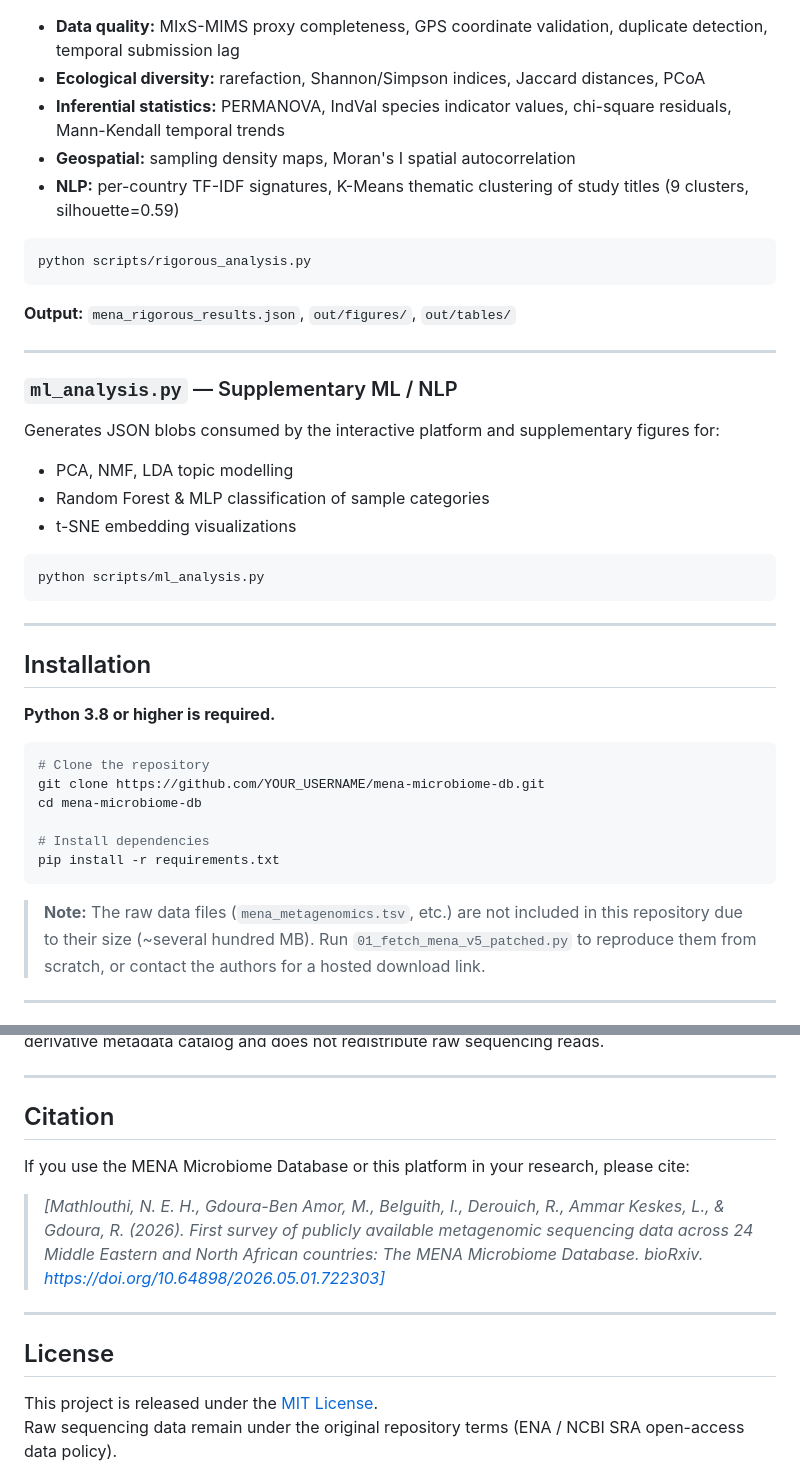
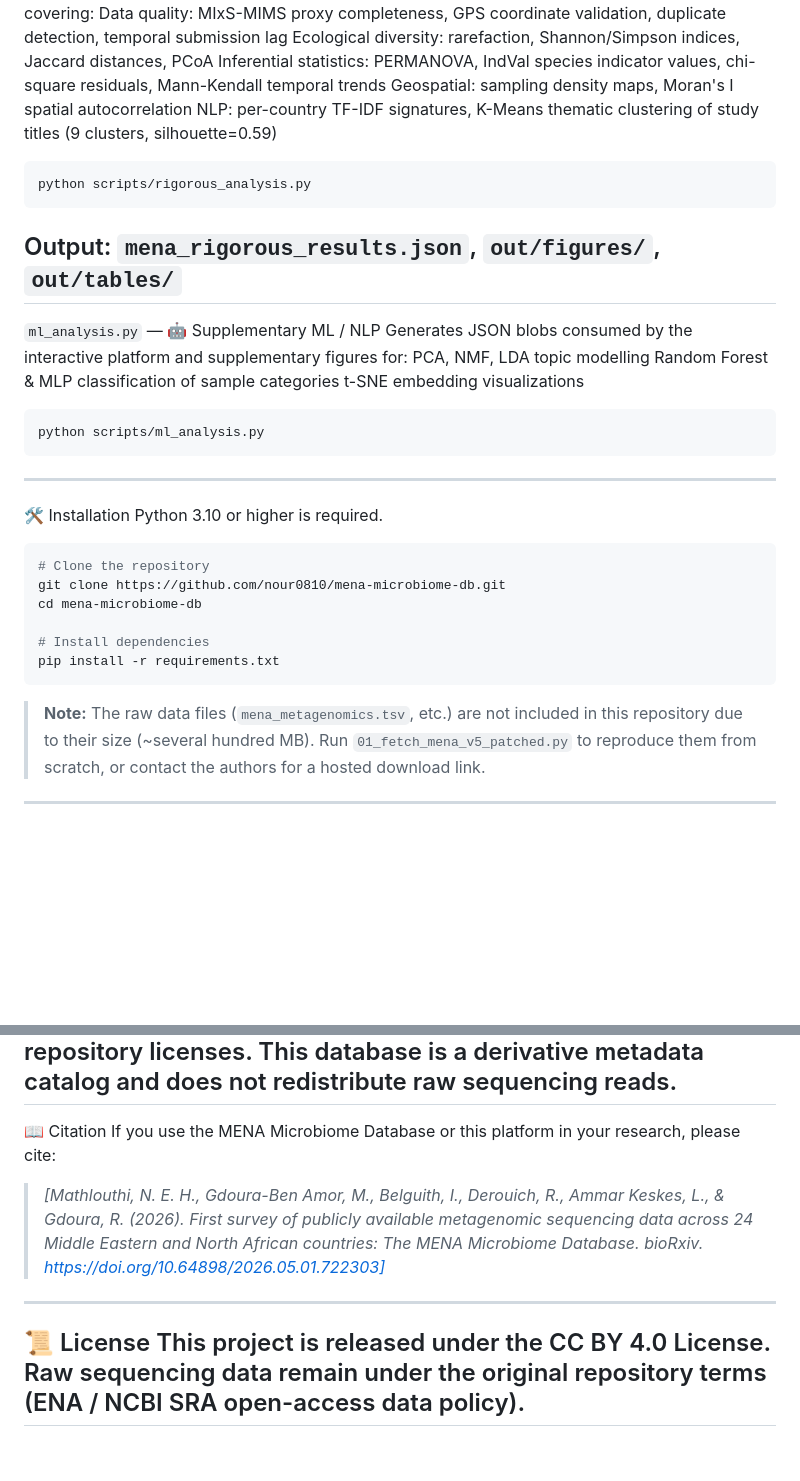
Before and after one commit to nour0810/mena-microbiome-db, a Markdown page: README.md, 2 parts joined by grey strips. GitHub-like rendering; blank space fills up the shorter version.

````diff
--- a/README.md
+++ b/README.md
@@ -164,43 +121,32 @@ Key result: country explains significant variance in Plant (R²=9.4%), Animal (R
 The main analysis engine, covering:
-- **Data quality:** MIxS-MIMS proxy completeness, GPS coordinate validation, duplicate detection, temporal submission lag
-- **Ecological diversity:** rarefaction, Shannon/Simpson indices, Jaccard distances, PCoA
-- **Inferential statistics:** PERMANOVA, IndVal species indicator values, chi-square residuals, Mann-Kendall temporal trends
-- **Geospatial:** sampling density maps, Moran's I spatial autocorrelation
-- **NLP:** per-country TF-IDF signatures, K-Means thematic clustering of study titles (9 clusters, silhouette=0.59)
-
+Data quality: MIxS-MIMS proxy completeness, GPS coordinate validation, duplicate detection, temporal submission lag
+Ecological diversity: rarefaction, Shannon/Simpson indices, Jaccard distances, PCoA
+Inferential statistics: PERMANOVA, IndVal species indicator values, chi-square residuals, Mann-Kendall temporal trends
+Geospatial: sampling density maps, Moran's I spatial autocorrelation
+NLP: per-country TF-IDF signatures, K-Means thematic clustering of study titles (9 clusters, silhouette=0.59)
 ```bash
 python scripts/rigorous_analysis.py
 ```
-
-**Output:** `mena_rigorous_results.json`, `out/figures/`, `out/tables/`
-
+Output: `mena_rigorous_results.json`, `out/figures/`, `out/tables/`
 ---
-
-### `ml_analysis.py` — Supplementary ML / NLP
+`ml_analysis.py` — 🤖 Supplementary ML / NLP
 Generates JSON blobs consumed by the interactive platform and supplementary figures for:
-- PCA, NMF, LDA topic modelling
-- Random Forest & MLP classification of sample categories
-- t-SNE embedding visualizations
-
+PCA, NMF, LDA topic modelling
+Random Forest & MLP classification of sample categories
+t-SNE embedding visualizations
 ```bash
 python scripts/ml_analysis.py
 ```
-
 ---
-
-## Installation
-
-**Python 3.8 or higher is required.**
-
+🛠️ Installation
+Python 3.10 or higher is required.
 ```bash
 # Clone the repository
-git clone https://github.com/YOUR_USERNAME/mena-microbiome-db.git
+git clone https://github.com/nour0810/mena-microbiome-db.git
 cd mena-microbiome-db
 
 # Install dependencies
 pip install -r requirements.txt
 ```
-
 > **Note:** The raw data files (`mena_metagenomics.tsv`, etc.) are not included in this repository due to their size (~several hundred MB). Run `01_fetch_mena_v5_patched.py` to reproduce them from scratch, or contact the authors for a hosted download link.
-
 ---
@@ -216,18 +158,10 @@ pip install -r requirements.txt
 All records are publicly available under their original repository licenses. This database is a derivative metadata catalog and does not redistribute raw sequencing reads.
-
 ---
-
-## Citation
-
+📖 Citation
 If you use the MENA Microbiome Database or this platform in your research, please cite:
-
 > *[Mathlouthi, N. E. H., Gdoura-Ben Amor, M., Belguith, I., Derouich, R., Ammar Keskes, L., & Gdoura, R. (2026). First survey of publicly available metagenomic sequencing data across 24 Middle Eastern and North African countries: The MENA Microbiome Database. bioRxiv. https://doi.org/10.64898/2026.05.01.722303]*
-
 ---
-
-## License
-
-This project is released under the [MIT License](LICENSE).
+📜 License
+This project is released under the CC BY 4.0 License.
 Raw sequencing data remain under the original repository terms (ENA / NCBI SRA open-access data policy).
-
 ---
````
Also changed, not shown: other parts of README.md (+53 -102 lines).
